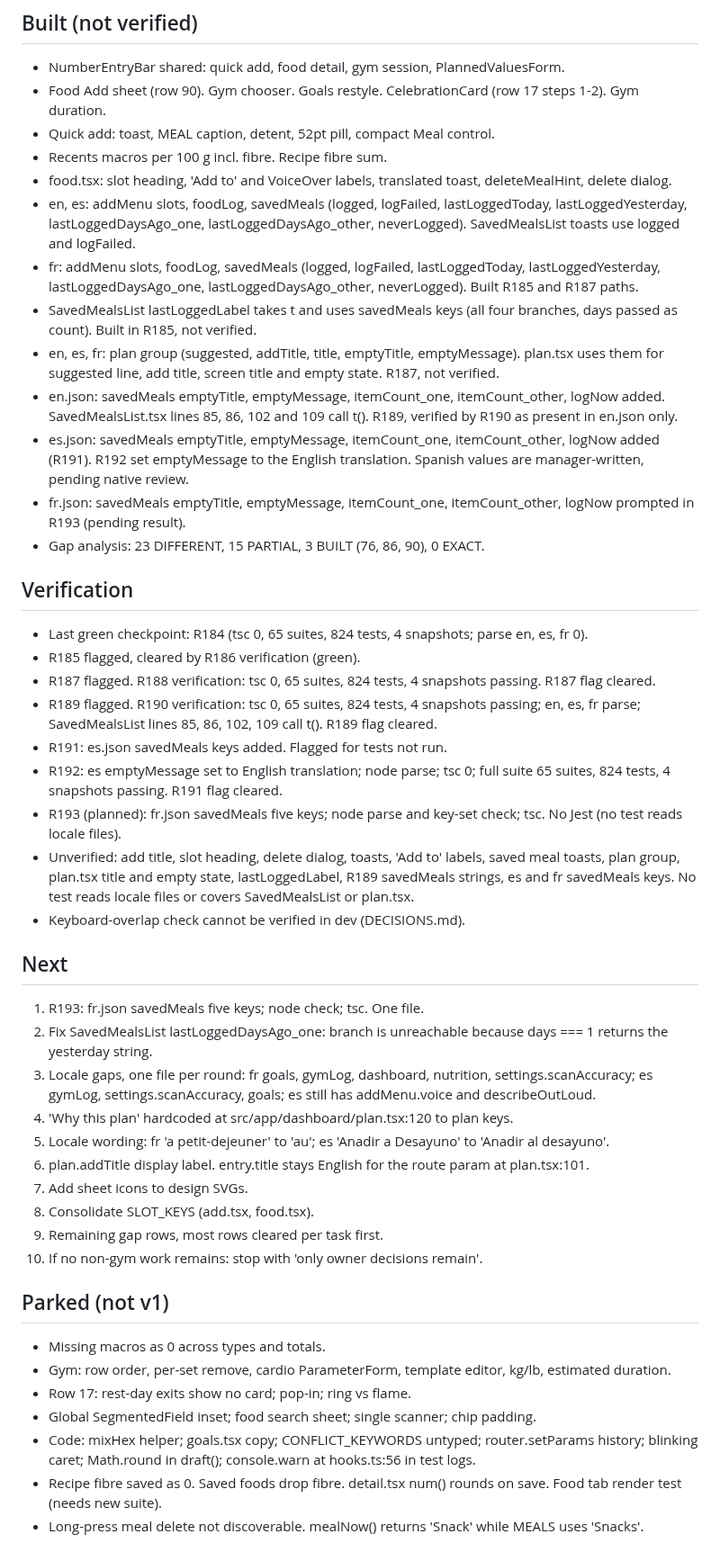
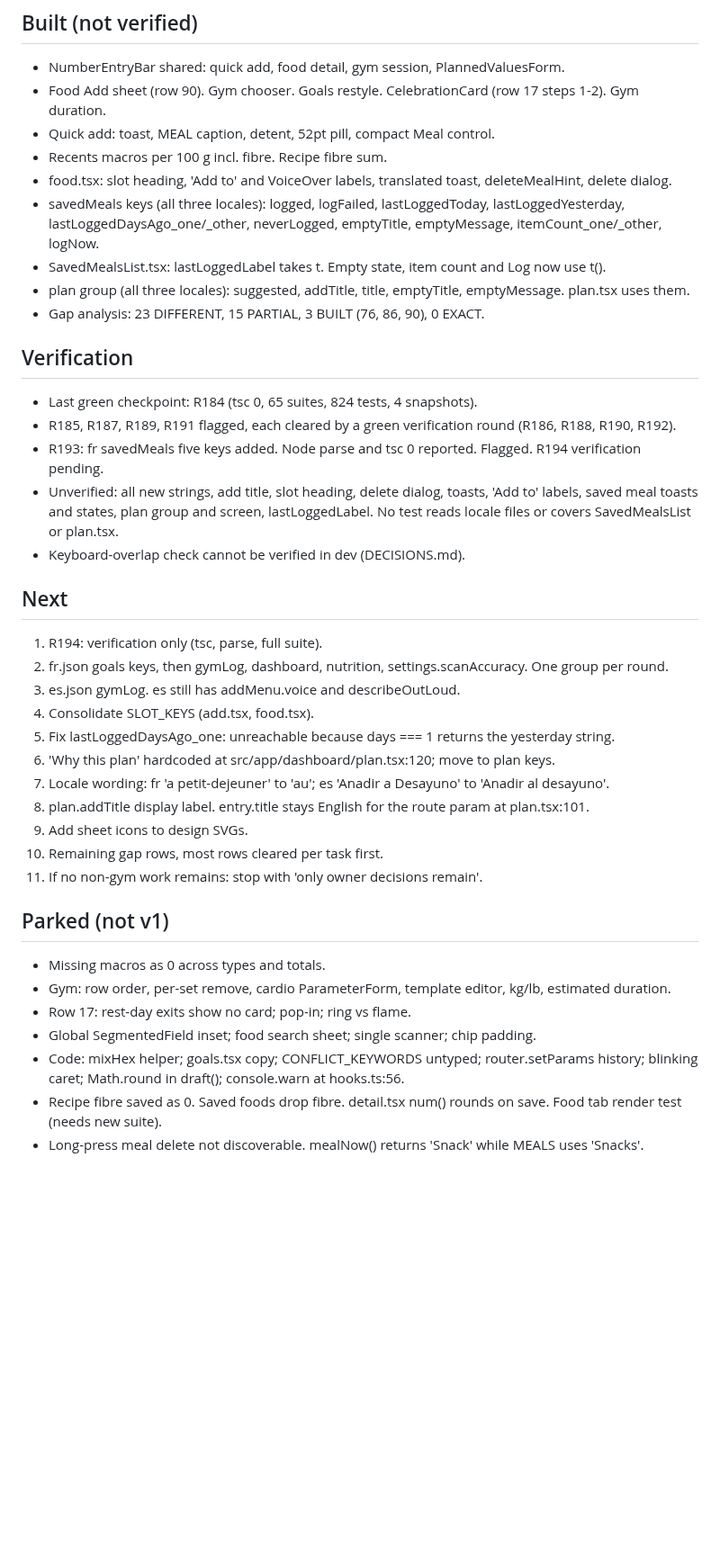
Before and after one commit to 4mohdisa/VeltAI, a Markdown page: loop/NOTES.md, the part around one of its changes. Shown at 90% size. GitHub-like rendering; blank space fills up the shorter version.

Commit message:
loop round 162

```diff
--- a/loop/NOTES.md
+++ b/loop/NOTES.md
@@ -30,44 +30,37 @@ Match design/Lume App.html via DESIGN_GAP_ANALYSIS.md rows. Branch loop/design-m
 - Quick add: toast, MEAL caption, detent, 52pt pill, compact Meal control.
 - Recents macros per 100 g incl. fibre. Recipe fibre sum.
 - food.tsx: slot heading, 'Add to' and VoiceOver labels, translated toast, deleteMealHint, delete dialog.
-- en, es: addMenu slots, foodLog, savedMeals (logged, logFailed, lastLoggedToday, lastLoggedYesterday, lastLoggedDaysAgo_one, lastLoggedDaysAgo_other, neverLogged). SavedMealsList toasts use logged and logFailed.
-- fr: addMenu slots, foodLog, savedMeals (logged, logFailed, lastLoggedToday, lastLoggedYesterday, lastLoggedDaysAgo_one, lastLoggedDaysAgo_other, neverLogged). Built R185 and R187 paths.
-- SavedMealsList lastLoggedLabel takes t and uses savedMeals keys (all four branches, days passed as count). Built in R185, not verified.
-- en, es, fr: plan group (suggested, addTitle, title, emptyTitle, emptyMessage). plan.tsx uses them for suggested line, add title, screen title and empty state. R187, not verified.
-- en.json: savedMeals emptyTitle, emptyMessage, itemCount_one, itemCount_other, logNow added. SavedMealsList.tsx lines 85, 86, 102 and 109 call t(). R189, verified by R190 as present in en.json only.
-- es.json: savedMeals emptyTitle, emptyMessage, itemCount_one, itemCount_other, logNow added (R191). R192 set emptyMessage to the English translation. Spanish values are manager-written, pending native review.
-- fr.json: savedMeals emptyTitle, emptyMessage, itemCount_one, itemCount_other, logNow prompted in R193 (pending result).
+- savedMeals keys (all three locales): logged, logFailed, lastLoggedToday, lastLoggedYesterday, lastLoggedDaysAgo_one/_other, neverLogged, emptyTitle, emptyMessage, itemCount_one/_other, logNow.
+- SavedMealsList.tsx: lastLoggedLabel takes t. Empty state, item count and Log now use t().
+- plan group (all three locales): suggested, addTitle, title, emptyTitle, emptyMessage. plan.tsx uses them.
 - Gap analysis: 23 DIFFERENT, 15 PARTIAL, 3 BUILT (76, 86, 90), 0 EXACT.
 
 ## Verification
-- Last green checkpoint: R184 (tsc 0, 65 suites, 824 tests, 4 snapshots; parse en, es, fr 0).
-- R185 flagged, cleared by R186 verification (green).
-- R187 flagged. R188 verification: tsc 0, 65 suites, 824 tests, 4 snapshots passing. R187 flag cleared.
-- R189 flagged. R190 verification: tsc 0, 65 suites, 824 tests, 4 snapshots passing; en, es, fr parse; SavedMealsList lines 85, 86, 102, 109 call t(). R189 flag cleared.
-- R191: es.json savedMeals keys added. Flagged for tests not run.
-- R192: es emptyMessage set to English translation; node parse; tsc 0; full suite 65 suites, 824 tests, 4 snapshots passing. R191 flag cleared.
-- R193 (planned): fr.json savedMeals five keys; node parse and key-set check; tsc. No Jest (no test reads locale files).
-- Unverified: add title, slot heading, delete dialog, toasts, 'Add to' labels, saved meal toasts, plan group, plan.tsx title and empty state, lastLoggedLabel, R189 savedMeals strings, es and fr savedMeals keys. No test reads locale files or covers SavedMealsList or plan.tsx.
+- Last green checkpoint: R184 (tsc 0, 65 suites, 824 tests, 4 snapshots).
+- R185, R187, R189, R191 flagged, each cleared by a green verification round (R186, R188, R190, R192).
+- R193: fr savedMeals five keys added. Node parse and tsc 0 reported. Flagged. R194 verification pending.
+- Unverified: all new strings, add title, slot heading, delete dialog, toasts, 'Add to' labels, saved meal toasts and states, plan group and screen, lastLoggedLabel. No test reads locale files or covers SavedMealsList or plan.tsx.
 - Keyboard-overlap check cannot be verified in dev (DECISIONS.md).
 
 ## Next
-1. R193: fr.json savedMeals five keys; node check; tsc. One file.
-2. Fix SavedMealsList lastLoggedDaysAgo_one: branch is unreachable because days === 1 returns the yesterday string.
-3. Locale gaps, one file per round: fr goals, gymLog, dashboard, nutrition, settings.scanAccuracy; es gymLog, settings.scanAccuracy, goals; es still has addMenu.voice and describeOutLoud.
-4. 'Why this plan' hardcoded at src/app/dashboard/plan.tsx:120 to plan keys.
-5. Locale wording: fr 'a petit-dejeuner' to 'au'; es 'Anadir a Desayuno' to 'Anadir al desayuno'.
-6. plan.addTitle display label. entry.title stays English for the route param at plan.tsx:101.
-7. Add sheet icons to design SVGs.
-8. Consolidate SLOT_KEYS (add.tsx, food.tsx).
-9. Remaining gap rows, most rows cleared per task first.
-10. If no non-gym work remains: stop with 'only owner decisions remain'.
+1. R194: verification only (tsc, parse, full suite).
+2. fr.json goals keys, then gymLog, dashboard, nutrition, settings.scanAccuracy. One group per round.
+3. es.json gymLog. es still has addMenu.voice and describeOutLoud.
+4. Consolidate SLOT_KEYS (add.tsx, food.tsx).
+5. Fix lastLoggedDaysAgo_one: unreachable because days === 1 returns the yesterday string.
+6. 'Why this plan' hardcoded at src/app/dashboard/plan.tsx:120; move to plan keys.
+7. Locale wording: fr 'a petit-dejeuner' to 'au'; es 'Anadir a Desayuno' to 'Anadir al desayuno'.
+8. plan.addTitle display label. entry.title stays English for the route param at plan.tsx:101.
+9. Add sheet icons to design SVGs.
+10. Remaining gap rows, most rows cleared per task first.
+11. If no non-gym work remains: stop with 'only owner decisions remain'.
 
 ## Parked (not v1)
 - Missing macros as 0 across types and totals.
 - Gym: row order, per-set remove, cardio ParameterForm, template editor, kg/lb, estimated duration.
 - Row 17: rest-day exits show no card; pop-in; ring vs flame.
 - Global SegmentedField inset; food search sheet; single scanner; chip padding.
-- Code: mixHex helper; goals.tsx copy; CONFLICT_KEYWORDS untyped; router.setParams history; blinking caret; Math.round in draft(); console.warn at hooks.ts:56 in test logs.
+- Code: mixHex helper; goals.tsx copy; CONFLICT_KEYWORDS untyped; router.setParams history; blinking caret; Math.round in draft(); console.warn at hooks.ts:56.
 - Recipe fibre saved as 0. Saved foods drop fibre. detail.tsx num() rounds on save. Food tab render test (needs new suite).
 - Long-press meal delete not discoverable. mealNow() returns 'Snack' while MEALS uses 'Snacks'.
 
```
Also changed, not shown: other parts of loop/NOTES.md (+15 -30 lines), loop/DECISIONS_LOG.md (+3 -0 lines).
